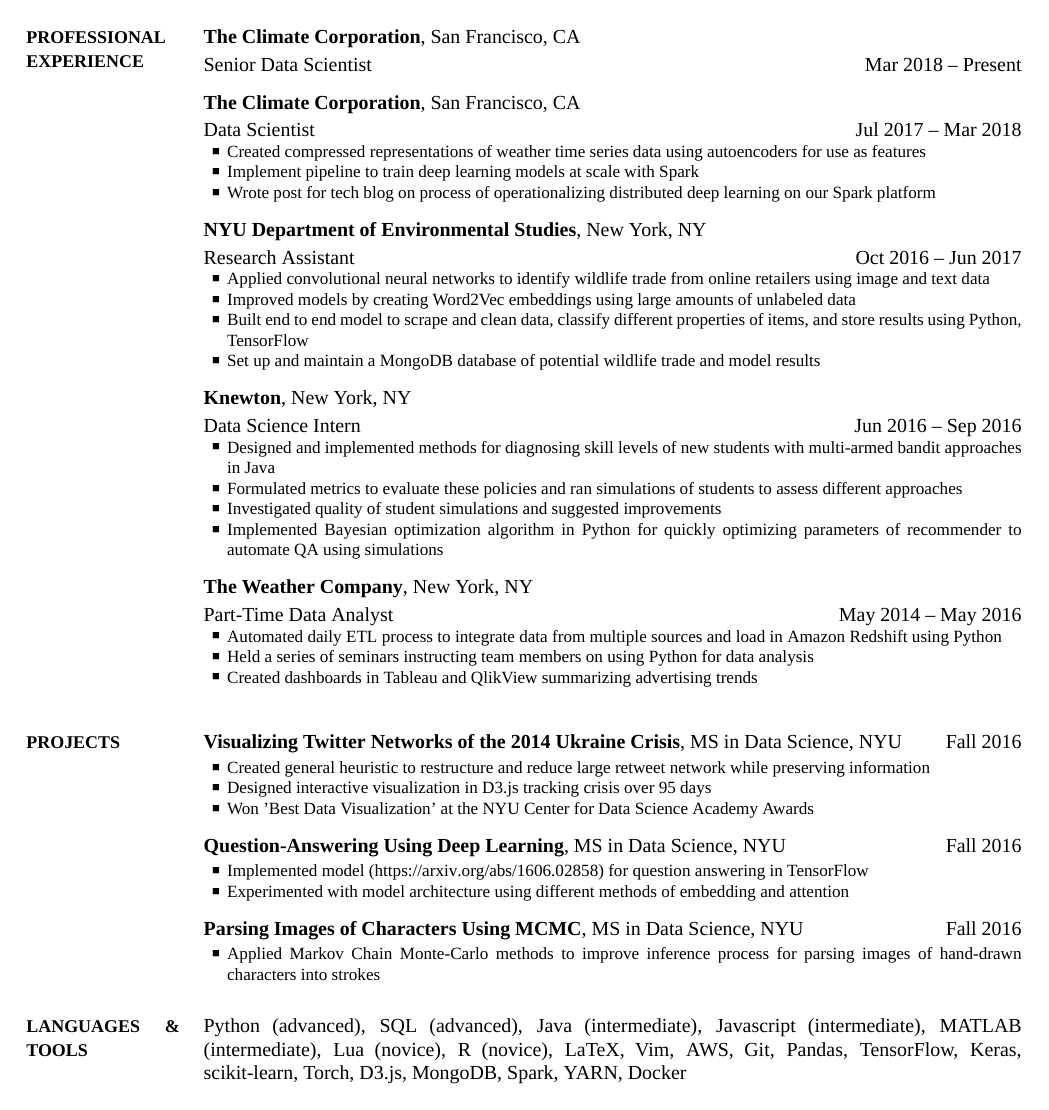
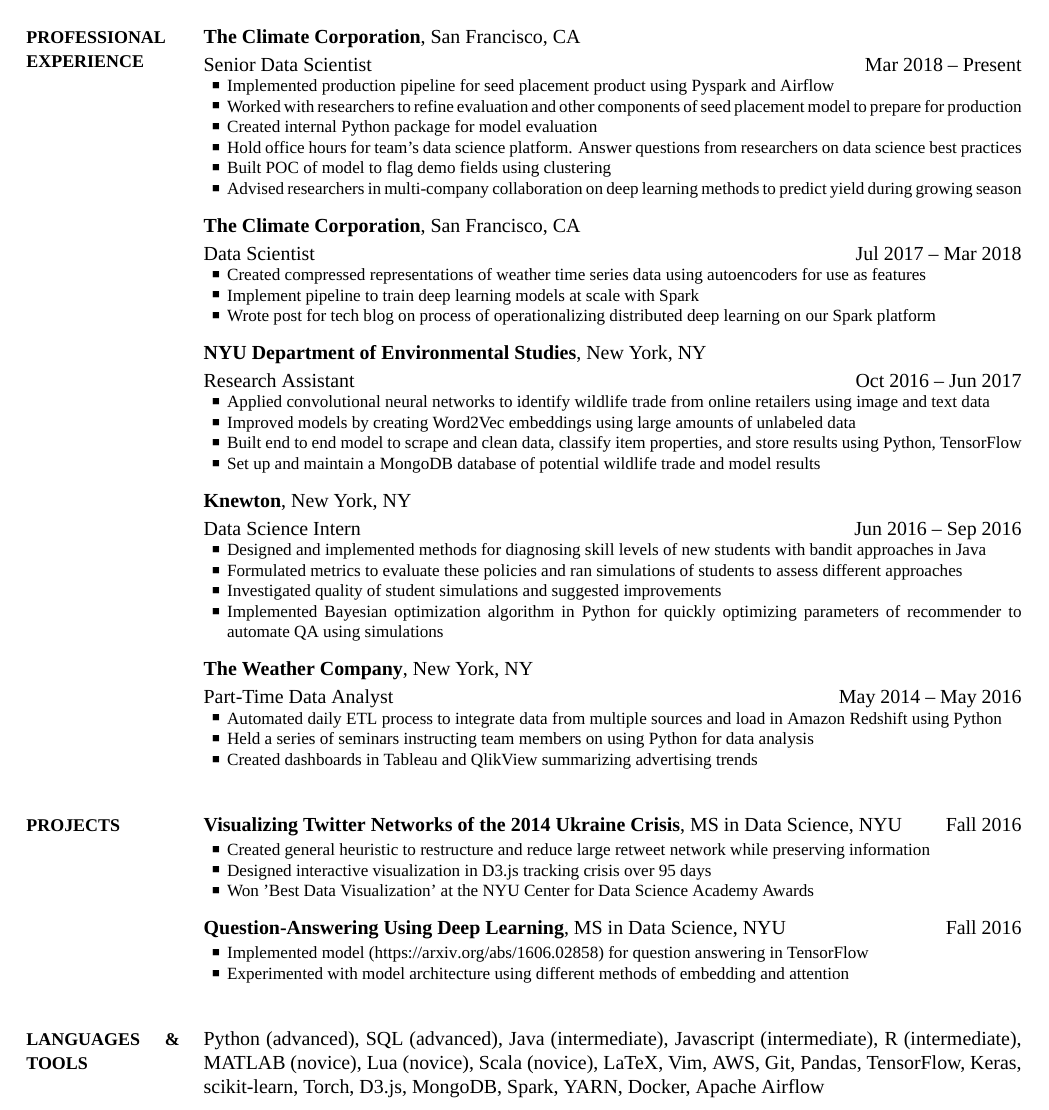
Before and after one commit to christaina/resume, a LaTeX CV (CV.tex): part of the page, cut so that both start at the same text. The pictures show the PDF file CV.pdf that the author committed with the source.

Commit message:
update resume

```diff
--- a/CV.tex
+++ b/CV.tex
@@ -119,6 +119,12 @@
 \DatestampYMD{2018}{03}{10} --
 Present
 \begin{detail}
+\BulletItem Implemented production pipeline for seed placement product using Pyspark and Airflow
+\BulletItem Worked with researchers to refine evaluation and other components of seed placement model to prepare for production
+\BulletItem Created internal Python package for model evaluation
+\BulletItem Hold office hours for team's data science platform. Answer questions from researchers on data science best practices
+\BulletItem Built POC of model to flag demo fields using clustering
+\BulletItem Advised researchers in multi-company collaboration on deep learning methods to predict yield during growing season
 \end{detail}
 
 \BigGap
@@ -153,7 +159,7 @@
 \begin{detail}
 \BulletItem Applied convolutional neural networks to identify wildlife trade from online retailers using image and text data
 \BulletItem Improved models by creating Word2Vec embeddings using large amounts of unlabeled data
-\BulletItem Built end to end model to scrape and clean data, classify different properties of items, and store results using Python, TensorFlow
+\BulletItem Built end to end model to scrape and clean data, classify item properties, and store results using Python, TensorFlow
 \BulletItem Set up and maintain a MongoDB database of potential wildlife trade and model results
 \end{detail}
 
@@ -246,26 +252,25 @@
 
 \BigGap
 
-\textbf{Parsing Images of Characters Using MCMC},
-MS in Data Science, NYU \hfill
-Fall 2016
+%\textbf{Parsing Images of Characters Using MCMC},
+%MS in Data Science, NYU \hfill
+%Fall 2016
 
-\GapNoBreak
-\begin{detail}
-\BulletItem
-Applied Markov Chain Monte-Carlo methods to improve inference process for parsing images of hand-drawn characters into strokes
-\end{detail}
+%\GapNoBreak
+%\begin{detail}
+%\BulletItem
+%Applied Markov Chain Monte-Carlo methods to improve inference process for parsing images of hand-drawn characters into strokes
+%\end{detail}
 
 %%%%%%%%%%%%
 %% SKILLS %%
 %%%%%%%%%%%%
-
 \section
 {Languages \& Tools}
 {Languages \& Tools}
 {PDF:LanguagesTools}
 
-Python (advanced), SQL (advanced), Java (intermediate), Javascript (intermediate), MATLAB (intermediate), Lua (novice), R (novice), LaTeX, Vim, AWS, Git, Pandas, TensorFlow, Keras, scikit-learn, Torch, D3.js, MongoDB, Spark, YARN, Docker
+Python (advanced), SQL (advanced), Java (intermediate), Javascript (intermediate), R (intermediate), MATLAB (novice), Lua (novice), Scala (novice), LaTeX, Vim, AWS, Git, Pandas, TensorFlow, Keras, scikit-learn, Torch, D3.js, MongoDB, Spark, YARN, Docker, Apache Airflow
 
 %%%%%%%%%%%%
 %% OS %%
```
Also changed, not shown: CV.pdf, CV.tex (2 more changed lines).
